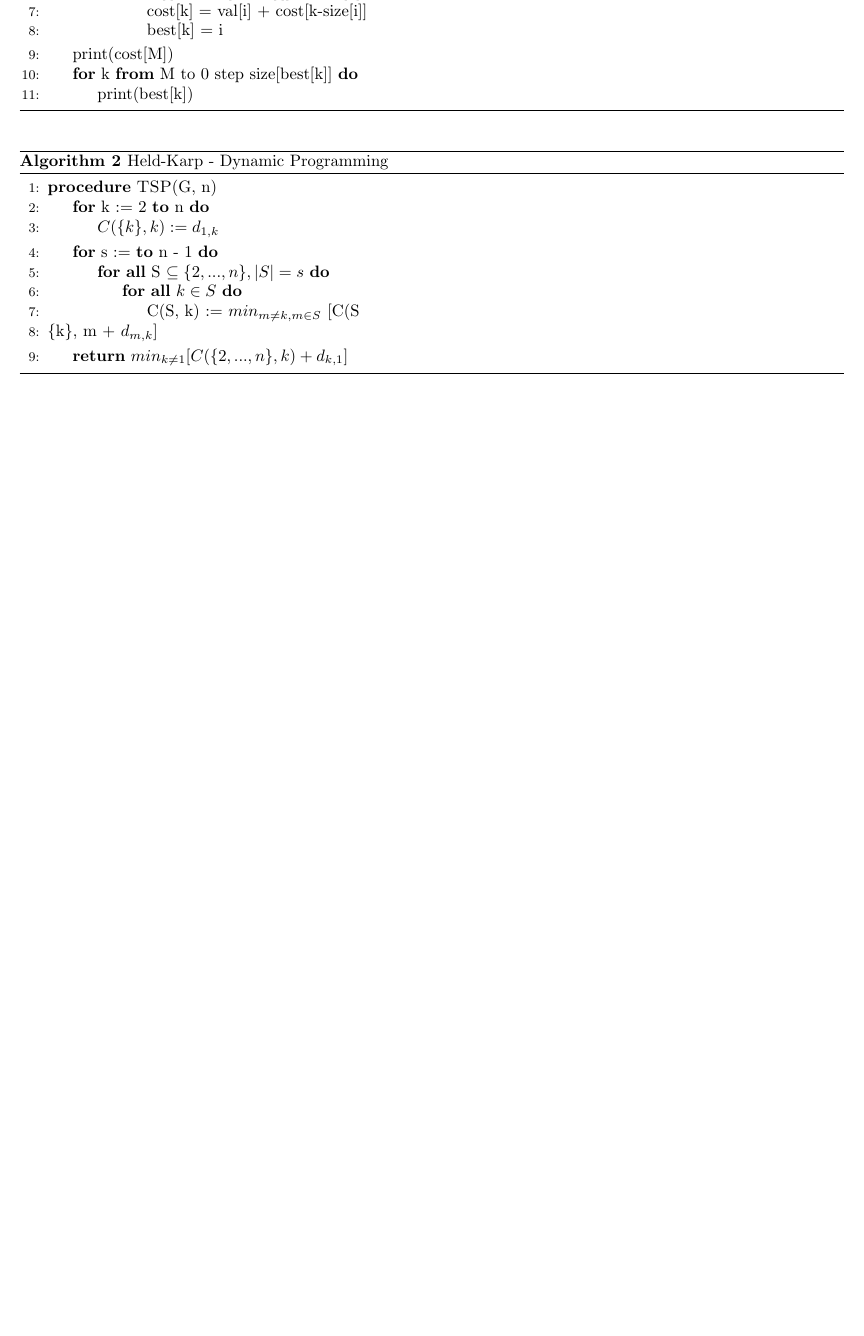
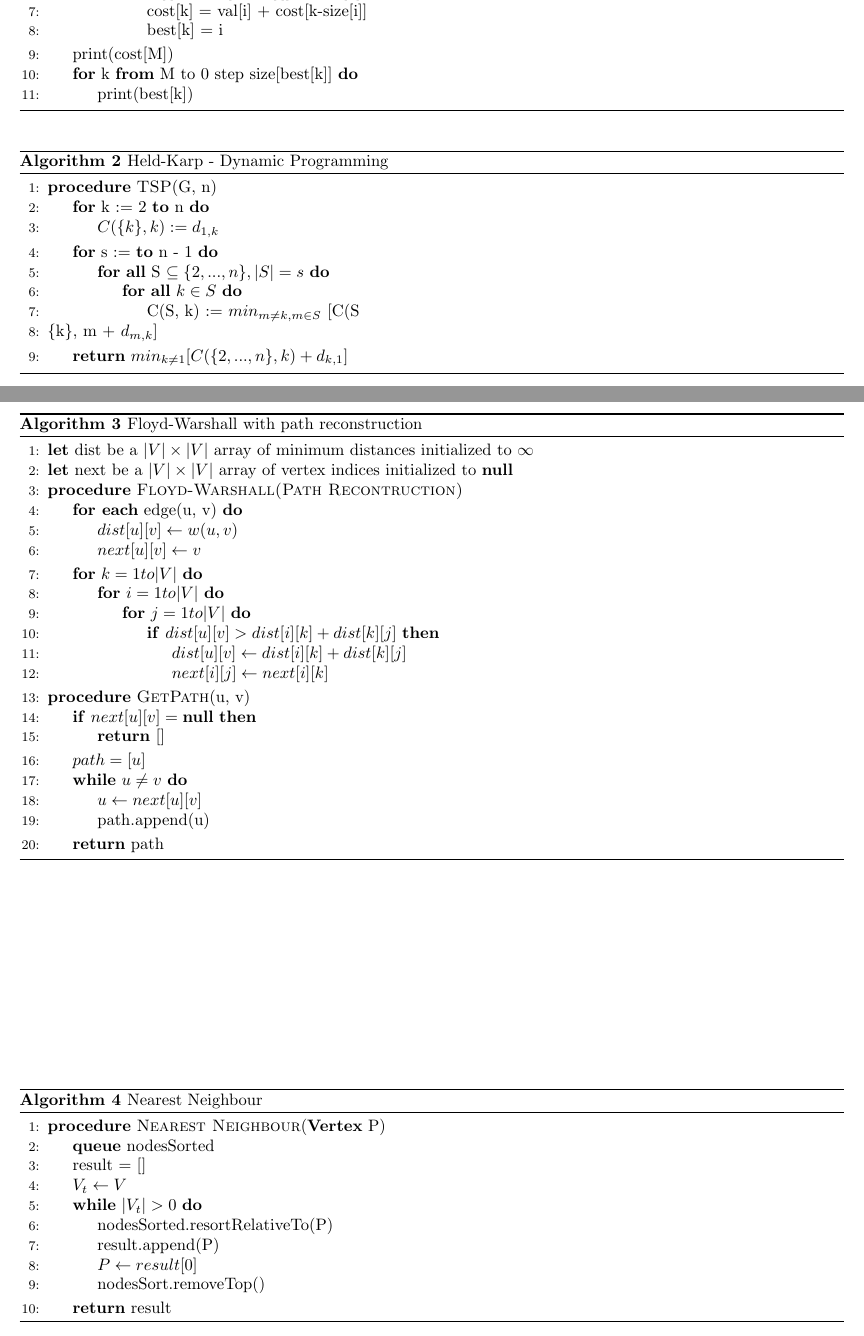
Before and after one commit to DreFlo/cal-proj-t08g01, a LaTeX document (Pseudocodigo/ff.tex): part of the page before the commit and two parts of pages 1 and 2 of 2 after it, the two joined at a grey line, cut so that both start at the same text, the shorter picture padded with empty space. Compiled offline with pdfLaTeX.

Commit message:
Pseudocode

```diff
--- a/Pseudocodigo/ff.tex
+++ b/Pseudocodigo/ff.tex
@@ -9,6 +9,9 @@
 \usepackage{subcaption}
 \usepackage[table,xcdraw]{xcolor}
 \usepackage[noend]{algpseudocode}
+
+\algnewcommand\algorithmicforeach{\textbf{for each}}
+\algdef{S}[FOR]{ForEach}[1]{\algorithmicforeach\ #1\ \algorithmicdo}
 
 \begin{document}
 
@@ -65,4 +68,73 @@
 \end{algorithmic}
 \end{algorithm}
 
+\begin{algorithm}[h]
+\caption{Floyd-Warshall with path reconstruction}
+\begin{algorithmic}[1]
+
+\State \textbf{let} dist be a $\vert V \vert \times \vert V \vert$ array of minimum distances initialized to $\infty$
+\State \textbf{let} next be a $\vert V \vert \times \vert V \vert$ array of vertex indices initialized to \textbf{null}
+
+\Procedure {Floyd-Warshall(Path Recontruction)}{}
+
+\ForEach {\text{edge(u, v)}}
+	\State $dist[u][v] \gets w(u, v)$
+	\State $next[u][v] \gets v$
+\EndFor
+
+\For{$k = 1 to \vert V \vert$}
+	\For{$i = 1 to \vert V \vert$}
+		\For{$j = 1 to \vert V \vert$}
+			\If{$dist[u][v] > dist[i][k] + dist[k][j]$}
+				\State $dist[u][v] \gets dist[i][k] + dist[k][j]$
+				\State $next[i][j] \gets next[i][k]$
+			\EndIf
+		\EndFor
+	\EndFor
+\EndFor
+
+\EndProcedure
+
+\Procedure {GetPath}{u, v}
+
+\If{$next[u][v] = \textbf{null}$}
+	\State \textbf{return} $[]$
+\EndIf
+
+\State $path = [u]$
+
+\While{$u \neq v$}
+	\State $u \gets next[u][v]$
+	\State \text{path.append(u)}
+\EndWhile
+
+\State \textbf{return} path
+
+\EndProcedure
+
+\end{algorithmic}
+\end{algorithm}
+
+\begin{algorithm}[h]
+\caption{Nearest Neighbour}
+\begin{algorithmic}[1]
+\Procedure {Nearest Neighbour}{\textbf{Vertex} P}
+
+\State \textbf{queue} nodesSorted
+\State result = $[]$
+\State $V _{t} \gets V$
+
+\While{$\vert V _{t} \vert > 0$}
+	\State nodesSorted.resortRelativeTo(P)
+	\State result.append(P)
+	\State $P \gets result[0]$
+	\State nodesSort.removeTop()
+\EndWhile
+
+\State \textbf{return} result
+\EndProcedure
+
+\end{algorithmic}
+\end{algorithm}
+
 \end{document}
```
Also changed, not shown: Pseudocodigo/ff.pdf, 1 other file.
